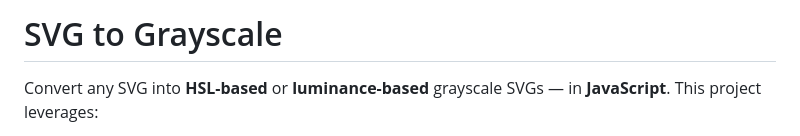
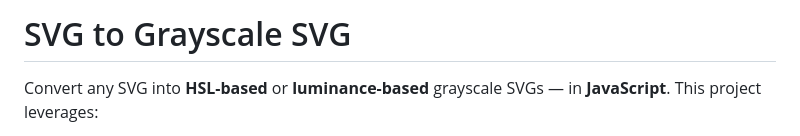
Before and after one commit to mettamatt/svg-to-grayscale, a Markdown page: README.md, the part around the change. Rendered like a GitHub page.

```diff
--- a/README.md
+++ b/README.md
@@ -1,4 +1,4 @@
-# SVG to Grayscale
+# SVG to Grayscale SVG
 
 Convert any SVG into **HSL-based** or **luminance-based** grayscale SVGs — in **JavaScript**. This project leverages:
 
```
